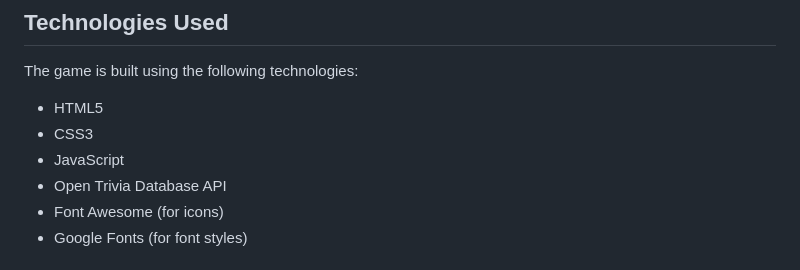
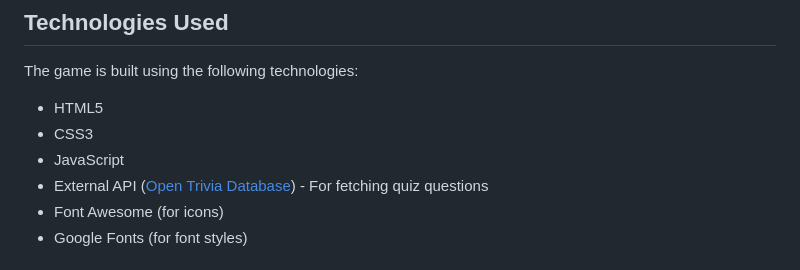
Before and after one commit to jay-o-sullivan/video-games-quiz, a Markdown page: README.md, the part around the change. Rendered like a GitHub page.

Commit message:
added api technology used

```diff
--- a/README.md
+++ b/README.md
@@ -59,7 +59,7 @@ The game is built using the following technologies:
 - HTML5
 - CSS3
 - JavaScript
-- Open Trivia Database API
+- External API ([Open Trivia Database](https://opentdb.com/api.php)) - For fetching quiz questions
 - Font Awesome (for icons)
 - Google Fonts (for font styles)
 
```
